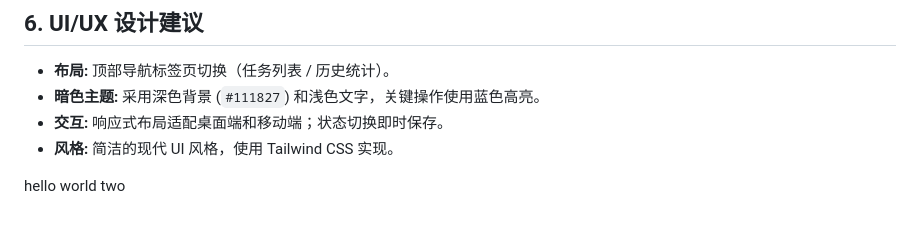
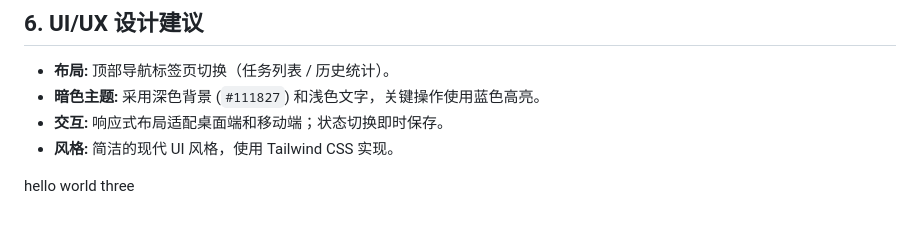
Before and after one commit to 1024-yxr/ai-xiaohui-class-task, a Markdown page: 第三课/docs/requirements.md, the part around the change. Rendered like a GitHub page.

Commit message:
test three

```diff
--- a/第三课/docs/requirements.md
+++ b/第三课/docs/requirements.md
@@ -56,4 +56,4 @@
 -   **交互:** 响应式布局适配桌面端和移动端；状态切换即时保存。
 -   **风格:** 简洁的现代 UI 风格，使用 Tailwind CSS 实现。
 
-hello world two
+hello world three
```
